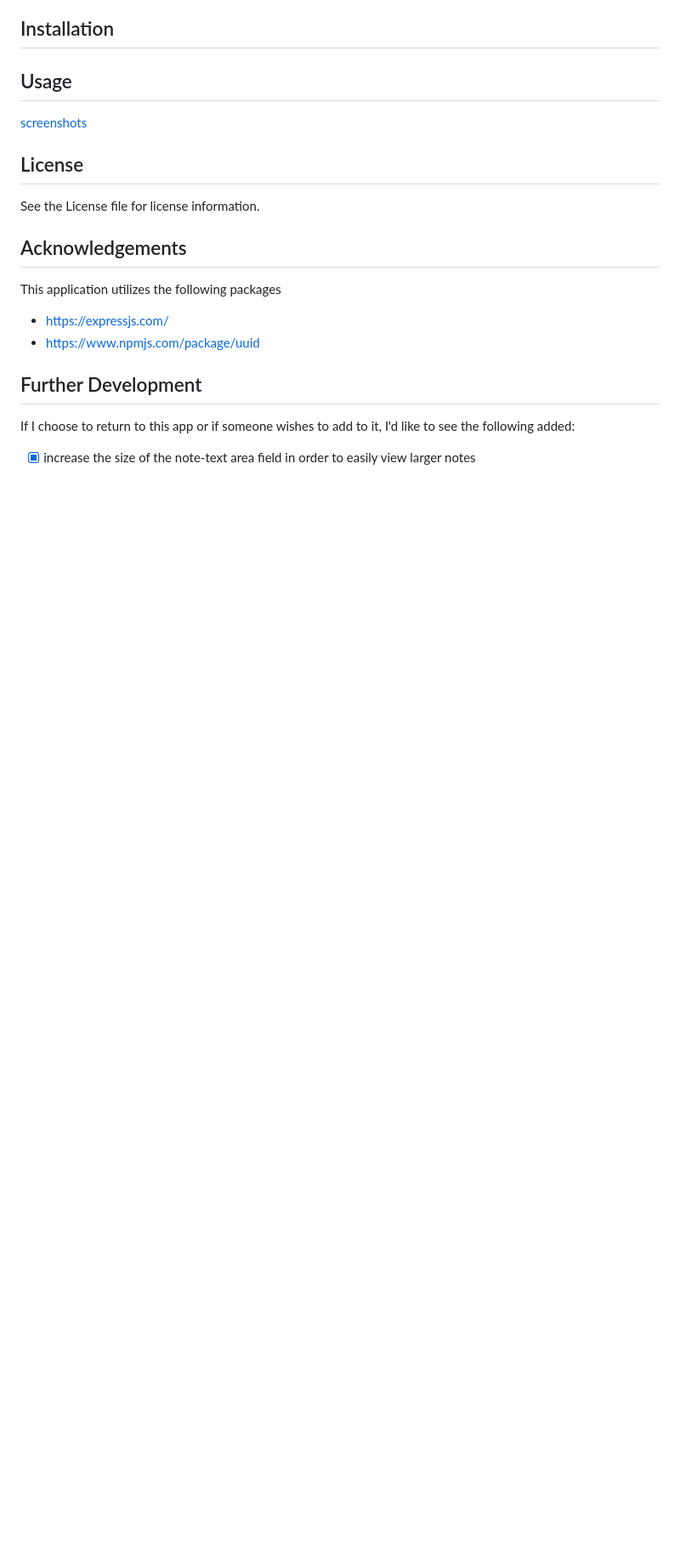
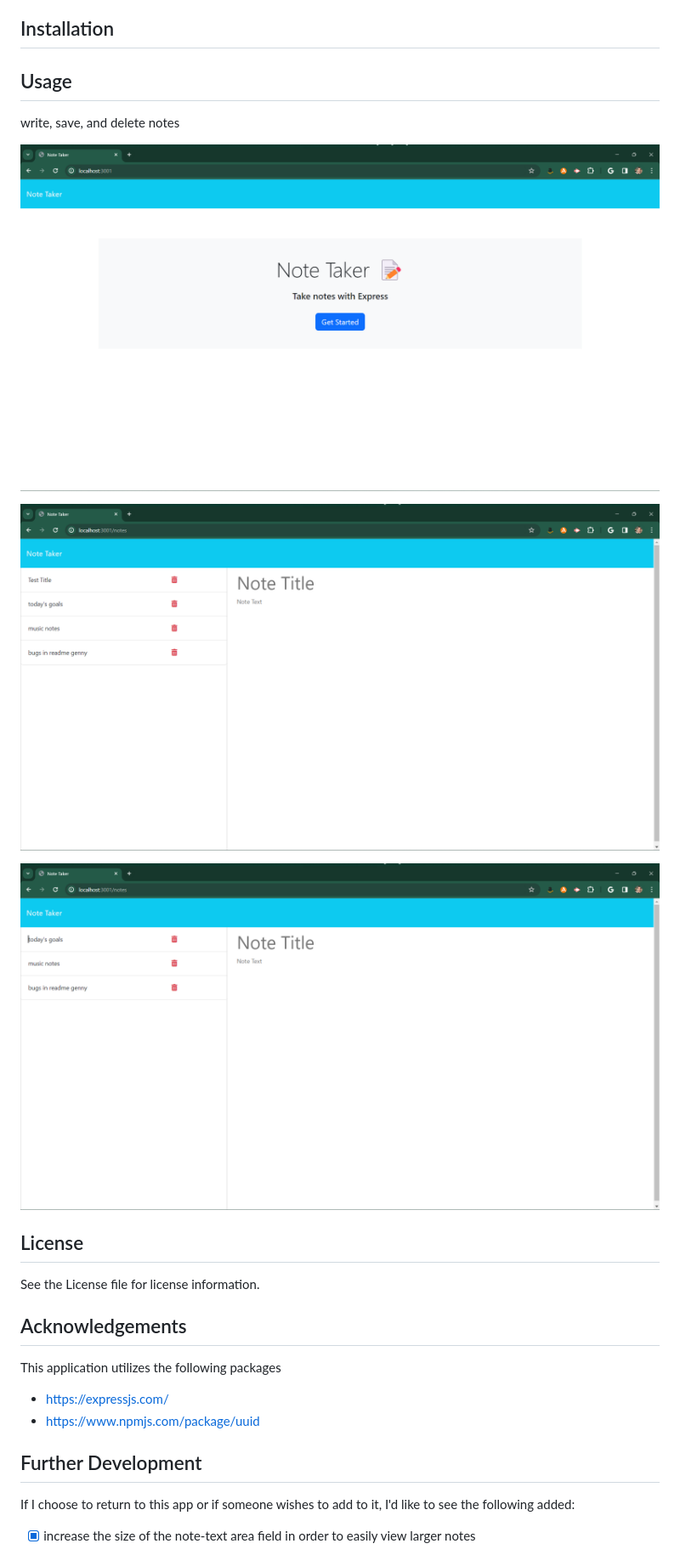
Before and after one commit to e6m9/note-smith, a Markdown page: README.md, the part around one of its changes. Shown at 85% size. Rendered like a GitHub page; pictures changed too: images/allnotes.png (added), images/deleted.png (added), images/splashpage.png (added); blank space fills up the shorter version.

Commit message:
finished readme

```diff
--- a/README.md
+++ b/README.md
@@ -18,8 +18,13 @@ an application that allows the user to read, write, save, and delete notes
 ## Installation
 
 ## Usage
+write, save, and delete notes
 
-[screenshots]()
+![notesmith splash page with a get started button at the center of the page](./images/splashpage.png)
+
+![page with 4 notes on the left side. An empty title and text field on the right](./images/allnotes.png)
+
+![page with 3 notes on the left side](./images/deleted.png)
 
 ## License
 See the License file for license information.
```
Also changed, not shown: other parts of README.md (+1 -1 lines), 4 other files.
